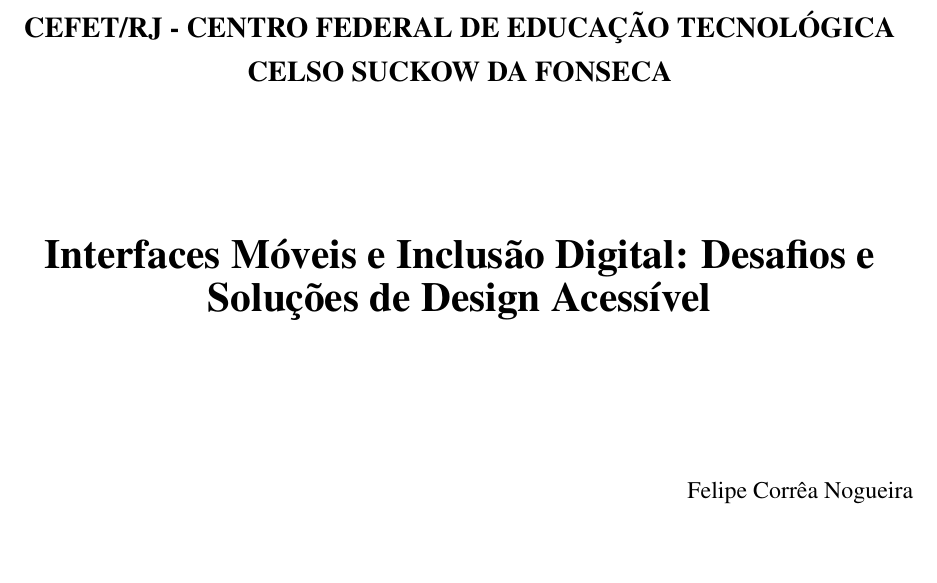
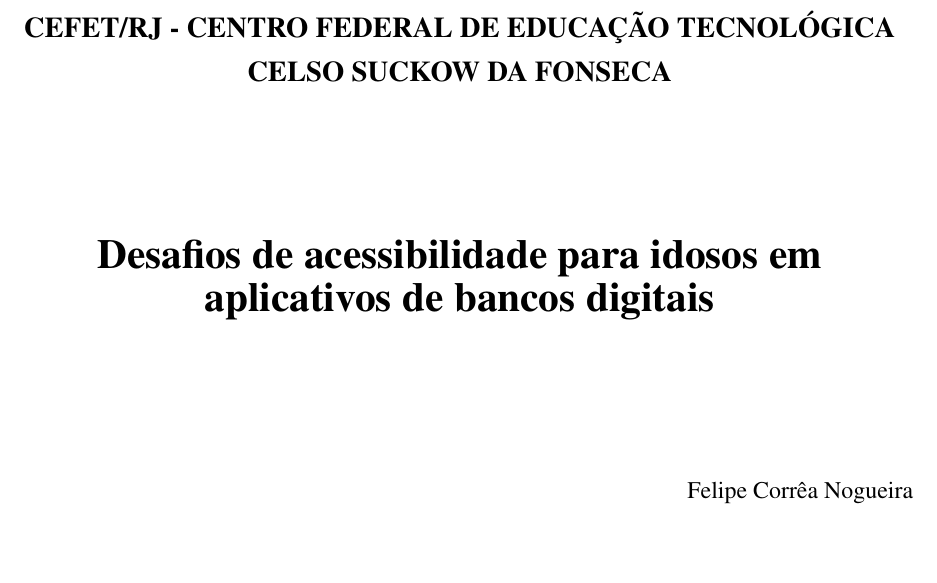
Before and after one commit to Felipinho1806/TCC, a LaTeX thesis (Template/main.tex): part of page 2 of 20, cut so that both start at the same text. Compiled offline with pdfLaTeX.

Commit message:
Ajustes na main

```diff
--- a/Template/main.tex
+++ b/Template/main.tex
@@ -9,9 +9,16 @@
 \input{config/acronimos}
 
 % ------------- Informações principais -------------
-\newcommand\dtitle{Interfaces Móveis e Inclusão Digital: Desafios e Soluções de Design Acessível}
+\newcommand\dtitle{Desafios de acessibilidade para idosos em aplicativos de bancos digitais}
 \newcommand\dauthor{Felipe Corrêa Nogueira}
 \newcommand\dadvisor{Eduardo Augusto Ferreira da Silva}
+
+% --- Gráficos PGFPlots ---
+\usepackage{pgfplots}
+\pgfplotsset{compat=1.18}
+
+% --- Necessário para usar [H] em figuras ---
+\usepackage{float}
 
 \begin{document}
 \pagenumbering{gobble}
```
